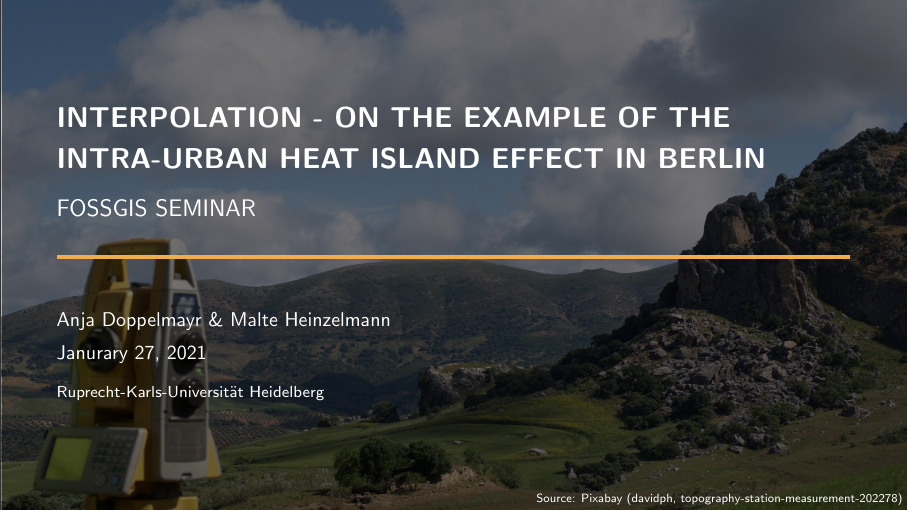
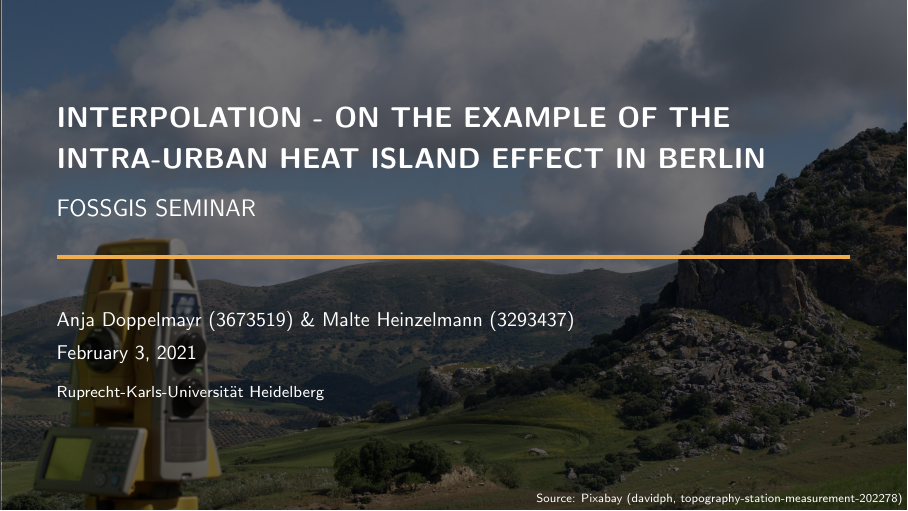
Before and after one commit to hnzlmnn/fossgis-project, LaTeX slides (presentation/presentation.tex): page 1 of 42. Compiled offline with pdfLaTeX.

Commit message:
Fixed date of presentation Added matrikelnummer

```diff
--- a/presentation/presentation.tex
+++ b/presentation/presentation.tex
@@ -46,8 +46,8 @@
 
 \title{Interpolation - On the example of the intra-urban Heat island effect in Berlin}
 \subtitle{FOSSGIS Seminar}
-\date{Janurary 27, 2021}
-\author{Anja Doppelmayr \& Malte Heinzelmann}
+\date{February 3, 2021}
+\author{Anja Doppelmayr (3673519) \& Malte Heinzelmann (3293437)}
 \institute{Ruprecht-Karls-Universit\"at Heidelberg}
 
 \makeatletter
```
